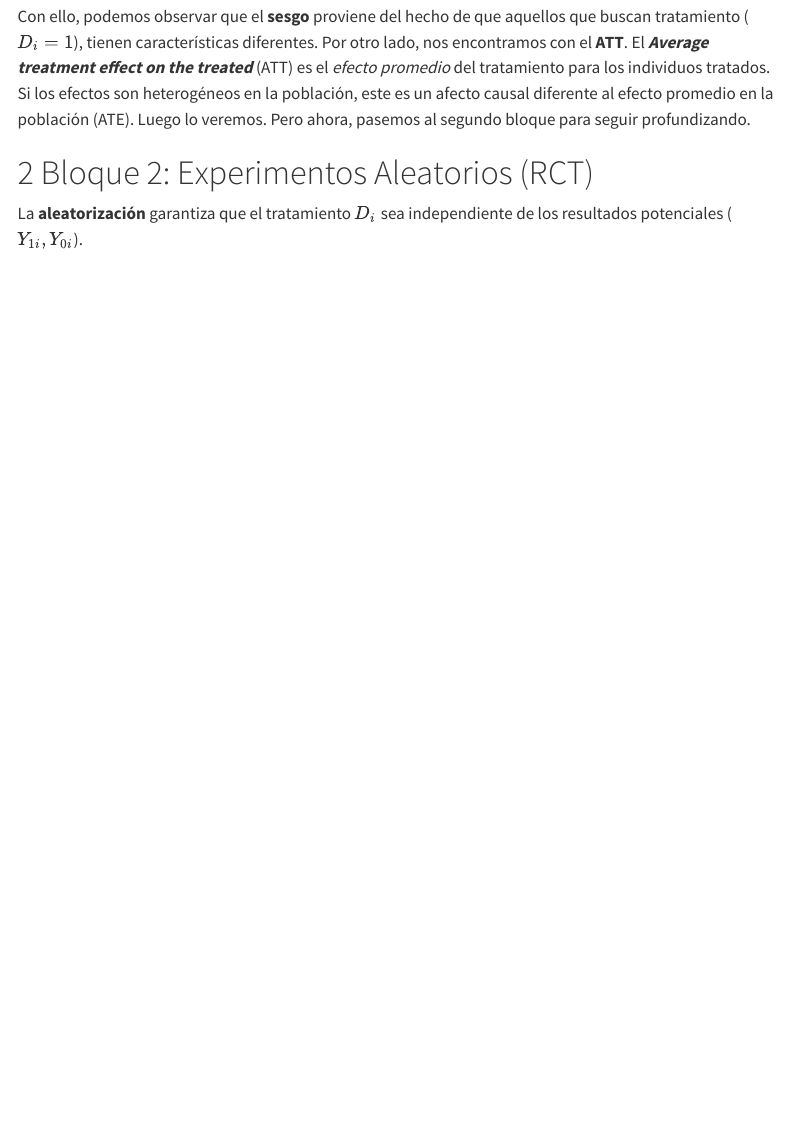
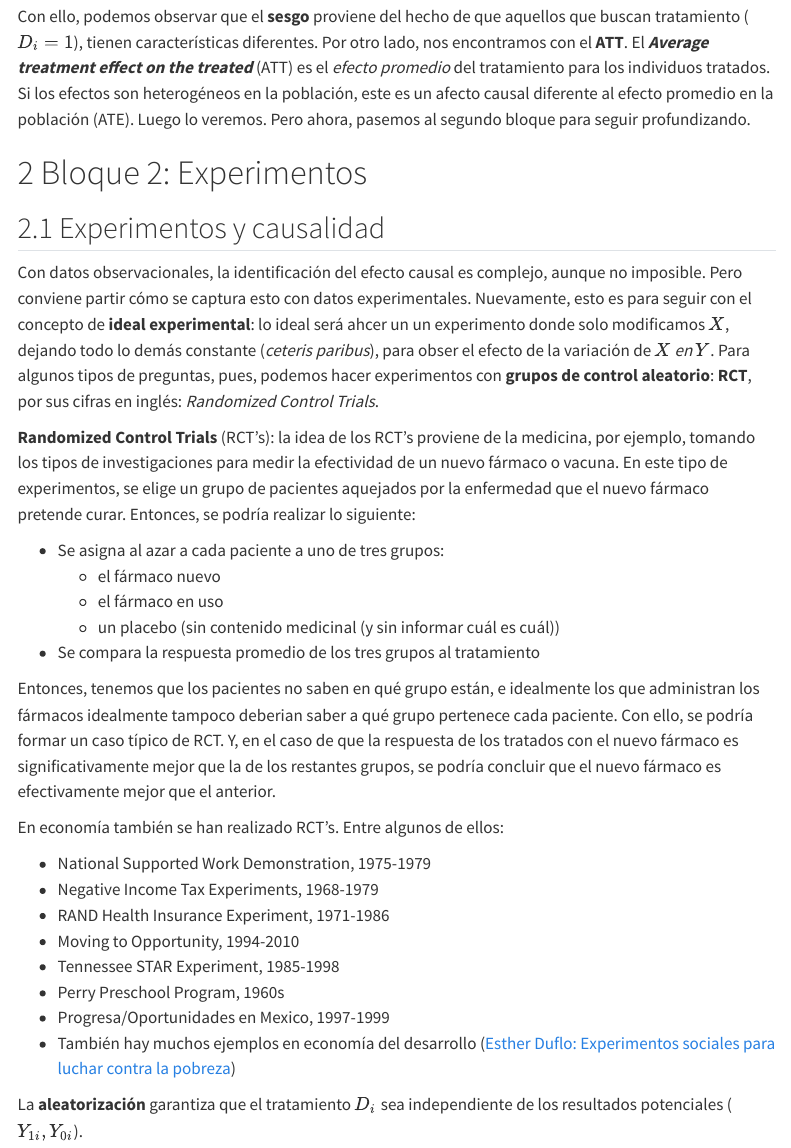
Before and after one commit to FranSofia/econometria-aplicada-i, a Quarto document (sesiones/01-causalidad.qmd): the page in a window 1100 px wide, from 8290 px down. Rendered offline with R 4.5, knitr and Pandoc in place of Quarto, with nearby package versions; some code elsewhere in the file could not run offline; menus at the side of the page are left out.

Commit message:
Avance sesion 1

```diff
--- a/sesiones/01-causalidad.qmd
+++ b/sesiones/01-causalidad.qmd
@@ -332,7 +332,36 @@ $$
 Con ello, podemos observar que el **sesgo** proviene del hecho de que aquellos que buscan tratamiento ($D_i=1$), tienen características diferentes. Por otro lado, nos encontramos con el **ATT**. El **_Average treatment effect on the treated_** (ATT) es el *efecto promedio* del tratamiento para los individuos tratados. Si los efectos son heterogéneos en la población, este es un afecto causal diferente al efecto promedio en la población (ATE). Luego lo veremos. Pero ahora, pasemos al segundo bloque para seguir profundizando.
 
 
-# Bloque 2: Experimentos Aleatorios (RCT)
+# Bloque 2: Experimentos
+
+## Experimentos y causalidad
+
+Con datos observacionales, la identificación del efecto causal es complejo, aunque no imposible. Pero conviene partir cómo se captura esto con datos experimentales. Nuevamente, esto es para seguir con el concepto de **ideal experimental**: lo ideal será ahcer un un experimento donde solo modificamos $X$, dejando todo lo demás constante (*ceteris paribus*), para obser el efecto de la variación de $X$ *en* $Y$. Para algunos tipos de preguntas, pues, podemos hacer experimentos con **grupos de control aleatorio**: **RCT**, por sus cifras en inglés: *Randomized Control Trials*.
+
+**Randomized Control Trials** (RCT's): la idea de los RCT's proviene de la medicina, por ejemplo, tomando los tipos de investigaciones para medir la efectividad de un nuevo fármaco o vacuna. En este tipo de experimentos, se elige un grupo de pacientes aquejados por la enfermedad que el nuevo fármaco pretende curar. Entonces, se podría realizar lo siguiente:
+
+  - Se asigna al azar a cada paciente a uno de tres grupos:
+    - el fármaco nuevo
+    - el fármaco en uso
+    - un placebo (sin contenido medicinal (y sin informar cuál es cuál))
+
+  - Se compara la respuesta promedio de los tres grupos al tratamiento
+
+Entonces, tenemos que los pacientes no saben en qué grupo están, e idealmente los que administran los fármacos idealmente tampoco deberian saber a qué grupo pertenece cada paciente. Con ello, se podría formar un caso típico de RCT. Y, en el caso de que la respuesta de los tratados con el nuevo fármaco es significativamente mejor que la de los restantes grupos, se podría concluir que el nuevo fármaco es efectivamente mejor que el anterior.
+
+En economía también se han realizado RCT's. Entre algunos de ellos:
+
+  -  National Supported Work Demonstration, 1975-1979
+  -  Negative Income Tax Experiments, 1968-1979
+  -  RAND Health Insurance Experiment, 1971-1986
+  -  Moving to Opportunity, 1994-2010
+  -  Tennessee STAR Experiment, 1985-1998
+  -  Perry Preschool Program, 1960s
+  -  Progresa/Oportunidades en Mexico, 1997-1999
+  - También hay muchos ejemplos en economía del desarrollo ([Esther Duflo: Experimentos sociales para luchar contra la pobreza](https://www.youtube.com/watch?v=0zvrGiPkVcs))
+
+
+
 
 La **aleatorización** garantiza que el tratamiento $D_i$ sea independiente de los resultados potenciales ($Y_{1i}, Y_{0i}$).
 
```
Also changed, not shown: docs/search.json, 2 other files.
